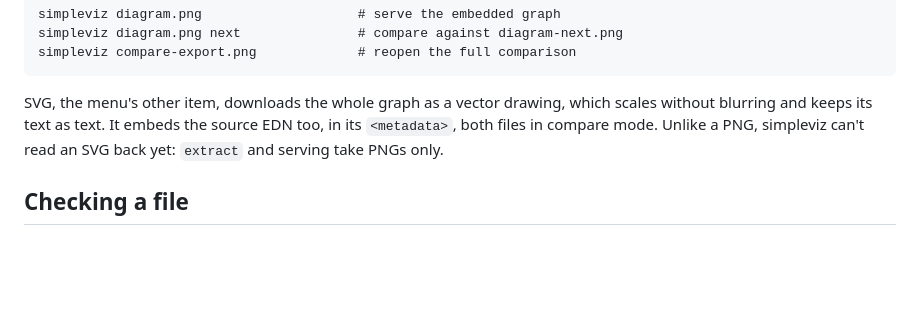
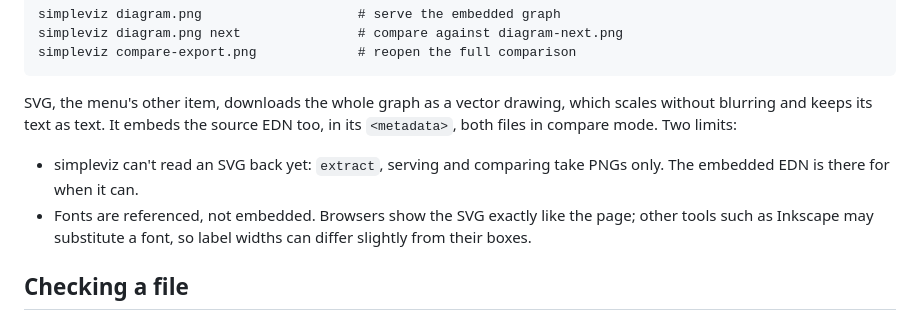
Before and after one commit to sstoehrm/simpleviz, a Markdown page: docs/guide.md, the part around the change. Rendered like a GitHub page; blank space fills up the shorter version.

Commit message:
docs: SVG export limits in the guide
simpleviz can't read an SVG back yet, and fonts are referenced rather
than embedded, so tools other than browsers may substitute one.

Co-Authored-By: Claude Opus 5.5 (1M context) <noreply@anthropic.com>

```diff
--- a/docs/guide.md
+++ b/docs/guide.md
@@ -150,8 +150,13 @@ An exported PNG works anywhere an EDN file does, read-only:
 
 SVG, the menu's other item, downloads the whole graph as a vector drawing,
 which scales without blurring and keeps its text as text. It embeds the source
-EDN too, in its `<metadata>`, both files in compare mode. Unlike a PNG,
-simpleviz can't read an SVG back yet: `extract` and serving take PNGs only.
+EDN too, in its `<metadata>`, both files in compare mode. Two limits:
+
+- simpleviz can't read an SVG back yet: `extract`, serving and comparing take
+  PNGs only. The embedded EDN is there for when it can.
+- Fonts are referenced, not embedded. Browsers show the SVG exactly like the
+  page; other tools such as Inkscape may substitute a font, so label widths can
+  differ slightly from their boxes.
 
 ## Checking a file
 
```
